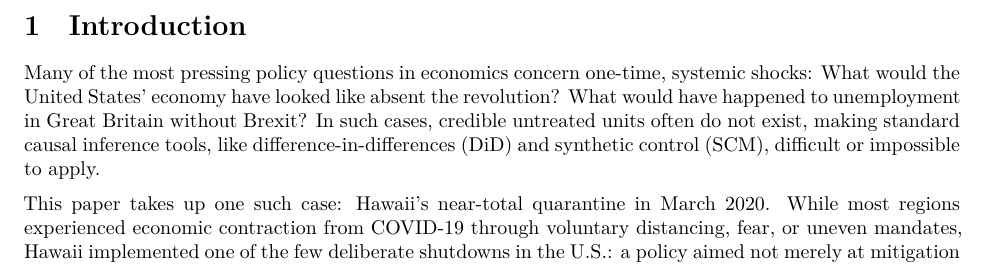
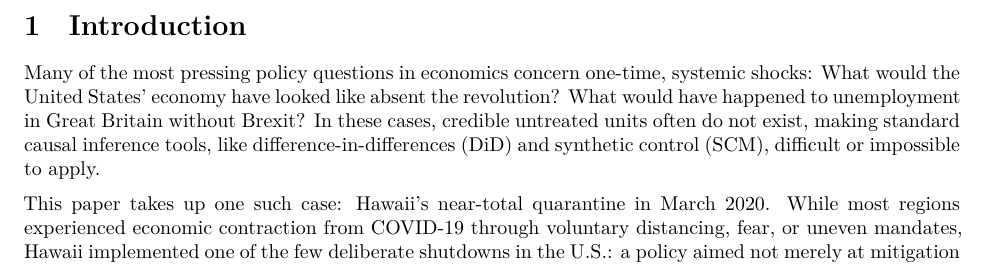
Before and after one commit to jgreathouse9/SynthWorld, a Quarto document (Paper1/Paper/paper1.qmd): part of page 1 of 7, cut so that both start at the same text. Rendered offline with R 4.5, knitr and Pandoc in place of Quarto, then LaTeX, with nearby package versions.

Commit message:
Update paper1.qmd

```diff
--- a/Paper1/Paper/paper1.qmd
+++ b/Paper1/Paper/paper1.qmd
@@ -18,7 +18,7 @@ This paper uses a novel causal time series method to estimate the causal impact
 
 # Introduction
 
-Many of the most pressing policy questions in economics concern one-time, systemic shocks: What would the United States' economy have looked like absent the revolution? What would have happened to unemployment in Great Britain without Brexit? In such cases, credible untreated units often do not exist, making standard causal inference tools, like difference-in-differences (DiD) and synthetic control (SCM), difficult or impossible to apply.
+Many of the most pressing policy questions in economics concern one-time, systemic shocks: What would the United States' economy have looked like absent the revolution? What would have happened to unemployment in Great Britain without Brexit? In these cases, credible untreated units often do not exist, making standard causal inference tools, like difference-in-differences (DiD) and synthetic control (SCM), difficult or impossible to apply.
 
 This paper takes up one such case: Hawaii’s near-total quarantine in March 2020. While most regions experienced economic contraction from COVID-19 through voluntary distancing, fear, or uneven mandates, Hawaii implemented one of the few deliberate shutdowns in the U.S.: a policy aimed not merely at mitigation of the virus by agreement, but by actively suppressing travel and commerce. On March 26, 2020, the state imposed a 14-day quarantine on all arrivals, effectively sealing its borders. Hawaii’s economic and tourism collapse was thus, in part, an intended consequence. Within a month, a third of the state’s labor force was unemployed \citep{ivanova2020unemployment}.
 
```
